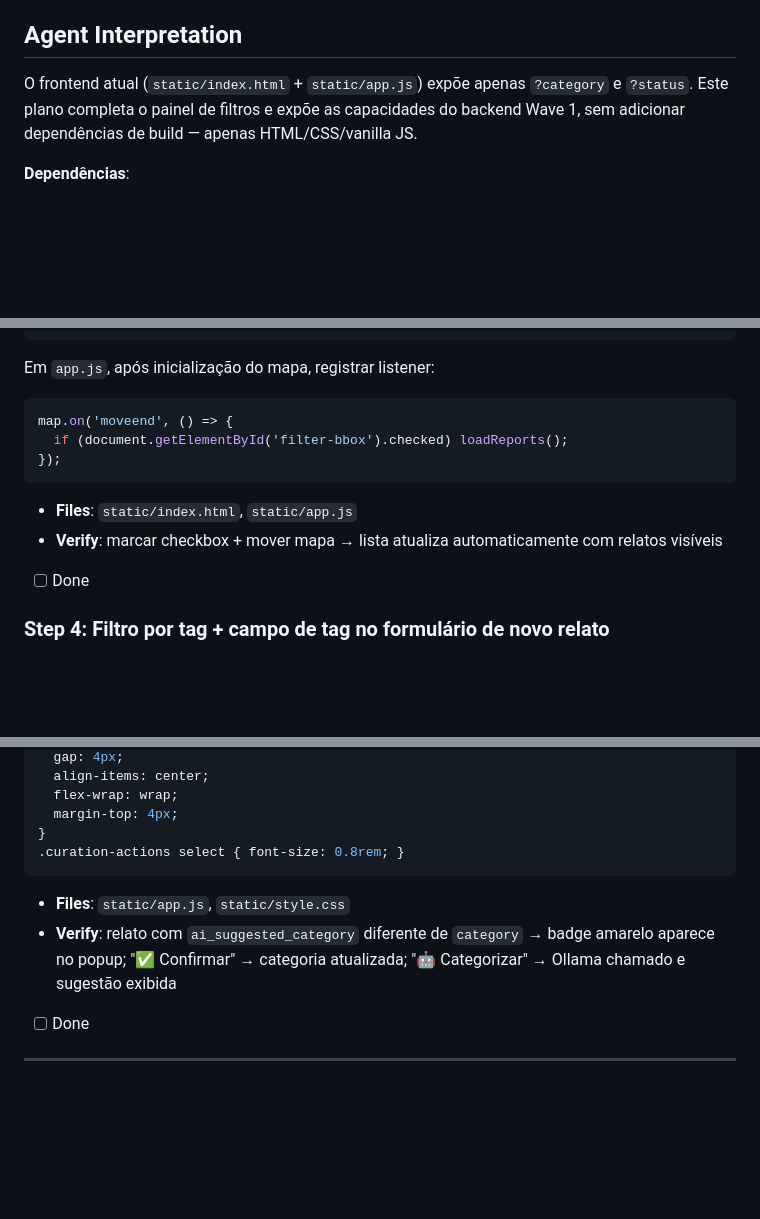
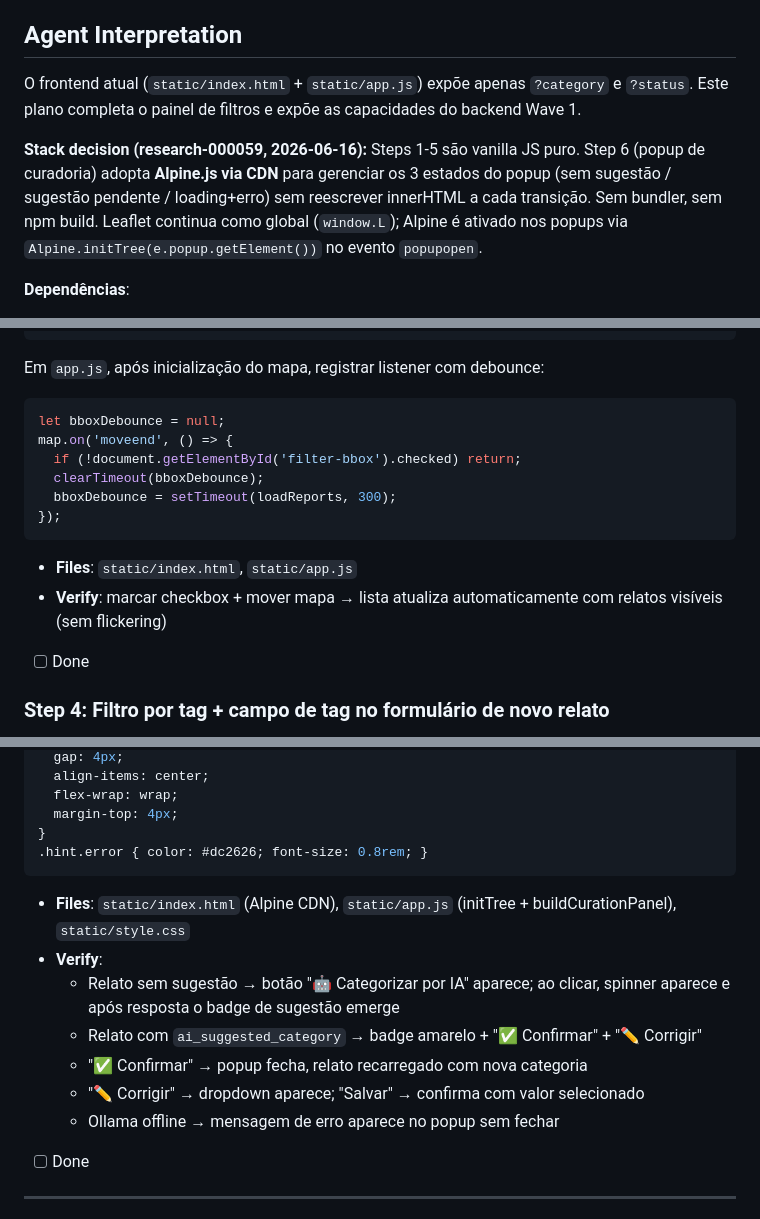
Before and after one commit to Andreymcz/puc-inf2921-c, a Markdown page: _output/plans/plan-000063-frontend-painel-filtros-completo.md, 3 parts joined by grey strips. Rendered like a GitHub page; blank space fills up the shorter version.

````diff
--- a/_output/plans/plan-000063-frontend-painel-filtros-completo.md
+++ b/_output/plans/plan-000063-frontend-painel-filtros-completo.md
@@ -7,7 +7,9 @@ plan_format_version: 1
 
 ## Agent Interpretation
 
-O frontend atual (`static/index.html` + `static/app.js`) expõe apenas `?category` e `?status`. Este plano completa o painel de filtros e expõe as capacidades do backend Wave 1, sem adicionar dependências de build — apenas HTML/CSS/vanilla JS.
+O frontend atual (`static/index.html` + `static/app.js`) expõe apenas `?category` e `?status`. Este plano completa o painel de filtros e expõe as capacidades do backend Wave 1.
+
+**Stack decision (research-000059, 2026-06-16):** Steps 1-5 são vanilla JS puro. Step 6 (popup de curadoria) adopta **Alpine.js via CDN** para gerenciar os 3 estados do popup (sem sugestão / sugestão pendente / loading+erro) sem reescrever innerHTML a cada transição. Sem bundler, sem npm build. Leaflet continua como global (`window.L`); Alpine é ativado nos popups via `Alpine.initTree(e.popup.getElement())` no evento `popupopen`.
 
 **Dependências**:
 - plan-000057: enum com 9 categorias (CATEGORY_COLORS e CATEGORY_LABELS precisam das 9 entradas)
@@ -114,15 +116,18 @@ if (document.getElementById('filter-bbox').checked) {
 }
 ```
 
-Em `app.js`, após inicialização do mapa, registrar listener:
+Em `app.js`, após inicialização do mapa, registrar listener com debounce:
 ```js
+let bboxDebounce = null;
 map.on('moveend', () => {
-  if (document.getElementById('filter-bbox').checked) loadReports();
+  if (!document.getElementById('filter-bbox').checked) return;
+  clearTimeout(bboxDebounce);
+  bboxDebounce = setTimeout(loadReports, 300);
 });
 ```
 
 - **Files**: `static/index.html`, `static/app.js`
-- **Verify**: marcar checkbox + mover mapa → lista atualiza automaticamente com relatos visíveis
+- **Verify**: marcar checkbox + mover mapa → lista atualiza automaticamente com relatos visíveis (sem flickering)
 - [ ] Done
 
 ### Step 4: Filtro por tag + campo de tag no formulário de novo relato
@@ -323,11 +346,16 @@ Em `style.css`:
   flex-wrap: wrap;
   margin-top: 4px;
 }
-.curation-actions select { font-size: 0.8rem; }
+.hint.error { color: #dc2626; font-size: 0.8rem; }
 ```
 
-- **Files**: `static/app.js`, `static/style.css`
-- **Verify**: relato com `ai_suggested_category` diferente de `category` → badge amarelo aparece no popup; "✅ Confirmar" → categoria atualizada; "🤖 Categorizar" → Ollama chamado e sugestão exibida
+- **Files**: `static/index.html` (Alpine CDN), `static/app.js` (initTree + buildCurationPanel), `static/style.css`
+- **Verify**:
+  - Relato sem sugestão → botão "🤖 Categorizar por IA" aparece; ao clicar, spinner aparece e após resposta o badge de sugestão emerge
+  - Relato com `ai_suggested_category` → badge amarelo + "✅ Confirmar" + "✏️ Corrigir"
+  - "✅ Confirmar" → popup fecha, relato recarregado com nova categoria
+  - "✏️ Corrigir" → dropdown aparece; "Salvar" → confirma com valor selecionado
+  - Ollama offline → mensagem de erro aparece no popup sem fechar
 - [ ] Done
 
 ---
````
Also changed, not shown: other parts of _output/plans/plan-000063-frontend-painel-filtros-completo.md (+63 -45 lines), _output/roadmaps/roadmap-000056-filtros-mapa-tags-ai-category.md (+46 -45 lines).
